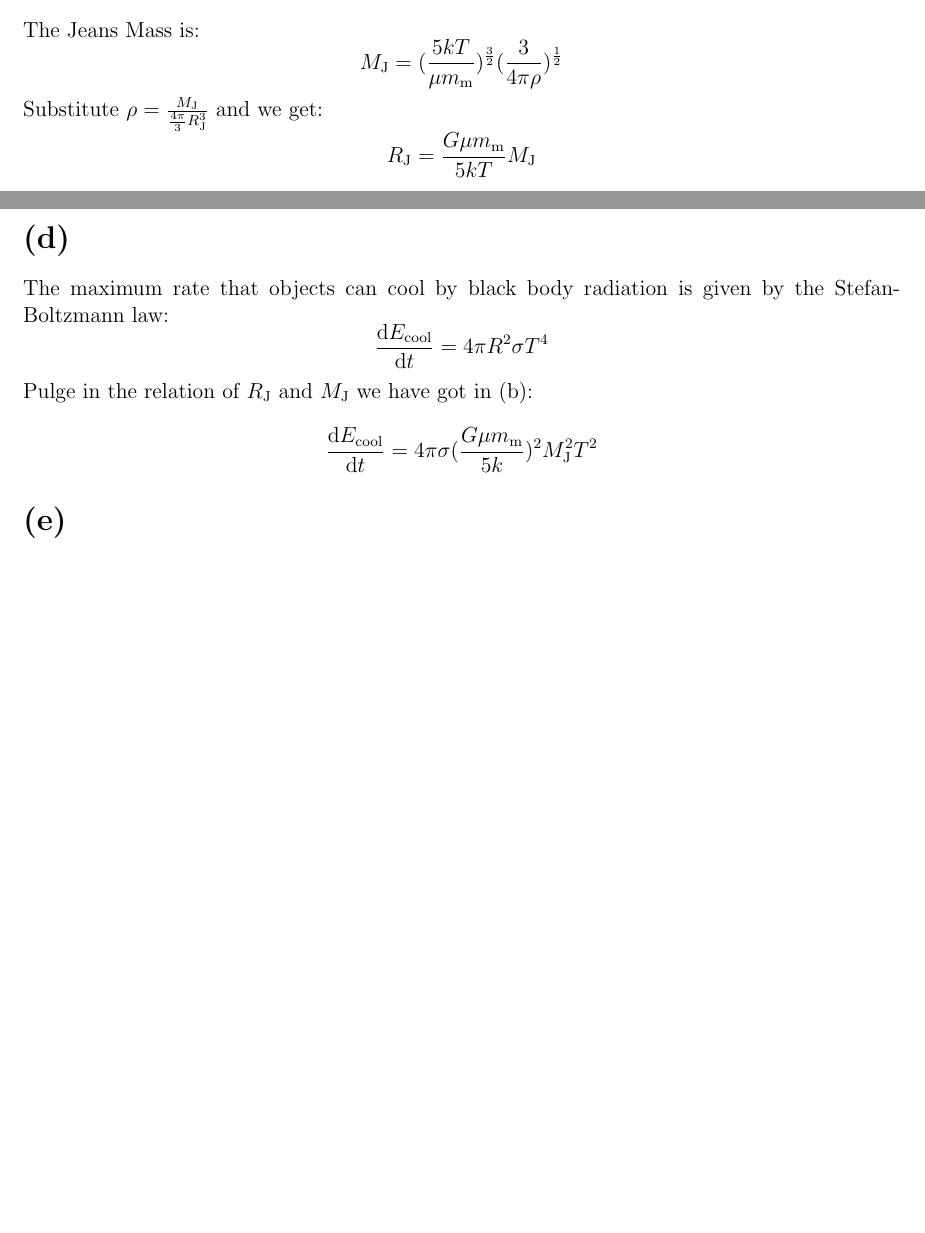
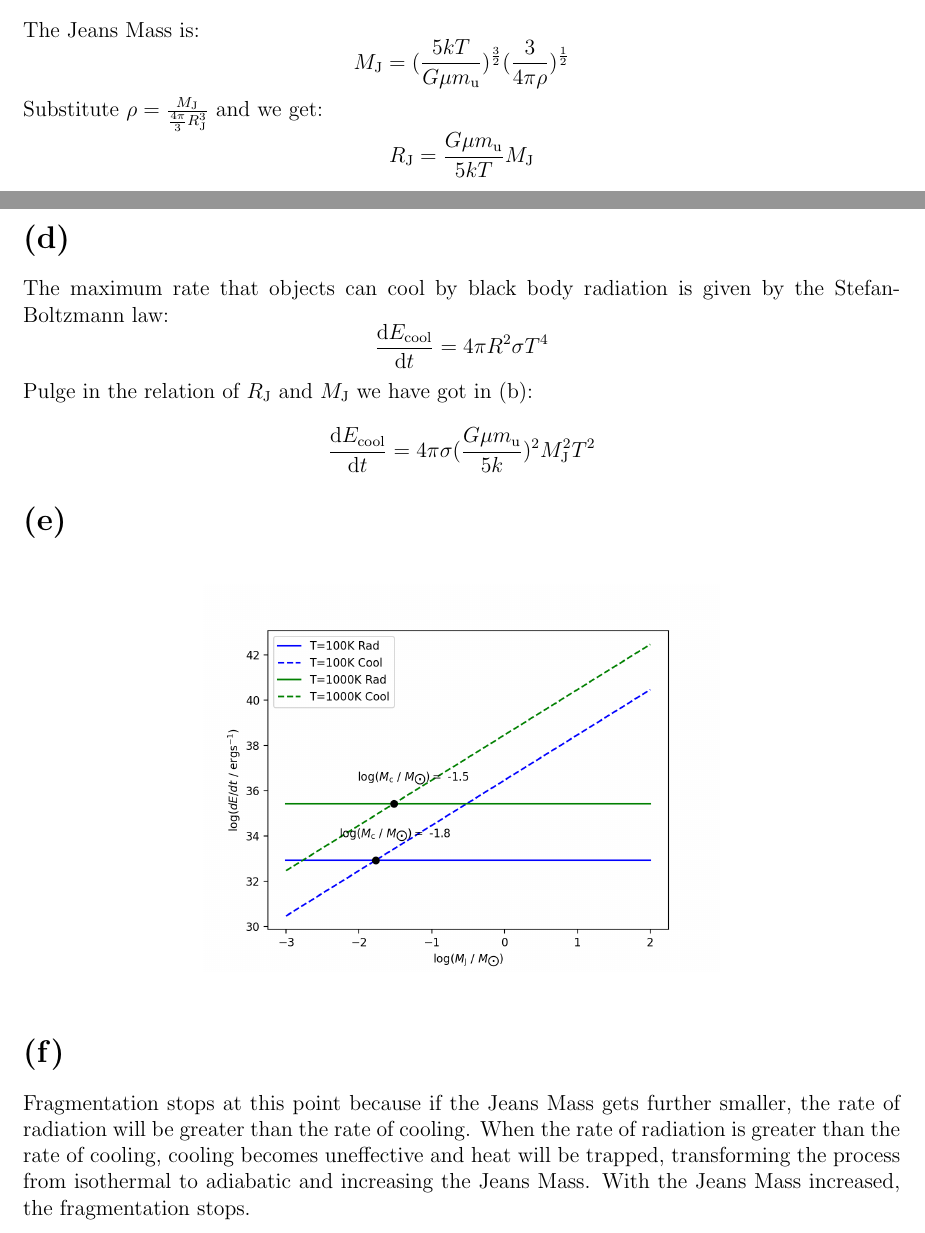
Before and after one commit to qingru-hu/Stars-and-Planets, a LaTeX document (ps3/code/ps3.tex): two parts of pages 1 and 2 of 2, joined at a grey line, cut so that both start at the same text, the shorter picture padded with empty space. Compiled offline with pdfLaTeX.

Commit message:
Finish problem 1 in ps3

```diff
--- a/ps3/code/ps3.tex
+++ b/ps3/code/ps3.tex
@@ -32,11 +32,11 @@ Therefore, the free-fall time is:
 \section*{(b)}
 The Jeans Mass is:
 \begin{equation*}
-    M_\text{J} = (\frac{5kT}{\mu m_\text{m}})^{\frac{3}{2}} (\frac{3}{4\pi \rho})^{\frac{1}{2}}
+    M_\text{J} = (\frac{5kT}{G\mu m_\text{u}})^{\frac{3}{2}} (\frac{3}{4\pi \rho})^{\frac{1}{2}}
 \end{equation*}
 Substitute $\rho = \frac{M_\text{J}}{\frac{4\pi}{3} R^3_\text{J}}$ and we get:
 \begin{equation*}
-    R_{\text{J}} = \frac{G\mu m_\text{m}}{5kT} M_\text{J}
+    R_{\text{J}} = \frac{G\mu m_\text{u}}{5kT} M_\text{J}
 \end{equation*}
 
 \section*{(c)}
@@ -65,9 +65,21 @@ The maximum rate that objects can cool by black body radiation is given by the S
 \end{equation*}
 Pulge in the relation of $R_\text{J}$ and $M_\text{J}$ we have got in (b):
 \begin{equation*}
-    \frac{\d E_{\text{cool}}}{\d t} = 4\pi \sigma (\frac{G\mu m_\text{m}}{5k})^2 M_\text{J}^2 T^2
+    \frac{\d E_{\text{cool}}}{\d t} = 4\pi \sigma (\frac{G\mu m_\text{u}}{5k})^2 M_\text{J}^2 T^2
 \end{equation*}
 
 \section*{(e)}
+\begin{figure}[htbp]
+    \centering
+    \includegraphics[width=10cm]{frag.png}
+    % \caption{The relation}
+\end{figure}
+
+\section*{(f)}
+Fragmentation stops at this point because if the Jeans Mass gets further smaller,
+the rate of radiation will be greater than the rate of cooling. When the rate of radiation
+is greater than the rate of cooling, cooling becomes uneffective and
+heat will be trapped, transforming the process from isothermal to adiabatic and
+increasing the Jeans Mass. With the Jeans Mass increased, the fragmentation stops.
 
 \end{document}
```
Also changed, not shown: ps3/code/frag.png (added), ps3/code/ps3.pdf, ps3/code/ps3.tex (2 more changed lines), 6 other files.
